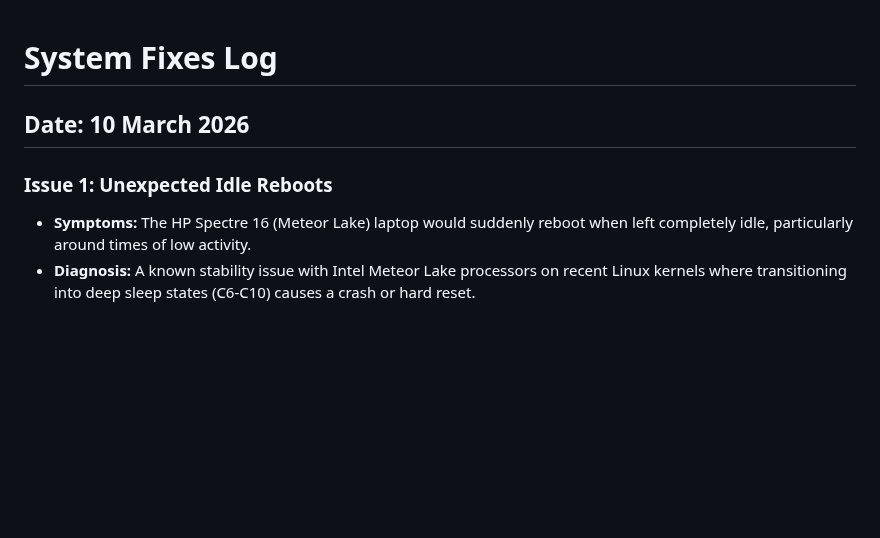
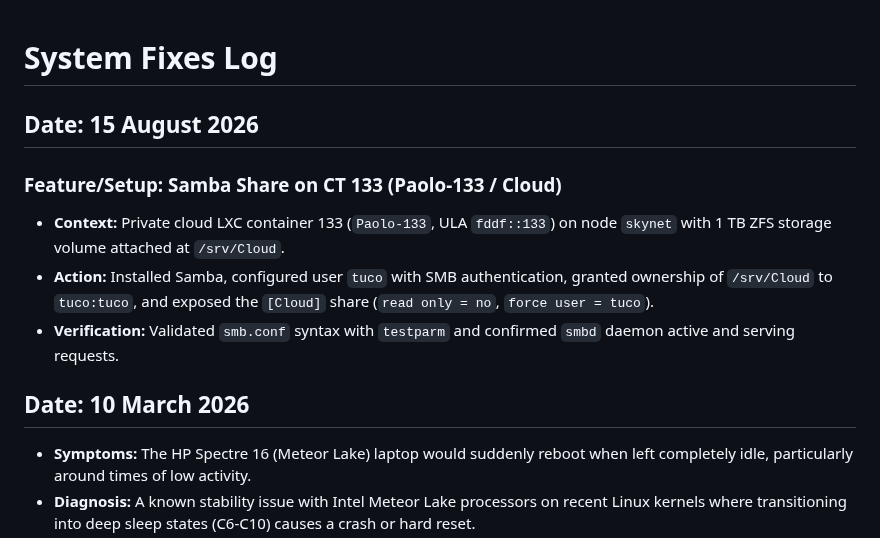
Before and after one commit to TucoPF/Homelab-Portfolio, a Markdown page: 3_Engineering_and_Troubleshooting/01_System_Fixes_Timeline.md, the part around the change. Drawn GitHub-style; blank space fills up the shorter version.

Commit message:
docs: add LXC 133 Samba Cloud setup to System_Fixes_Timeline.md

```diff
--- a/3_Engineering_and_Troubleshooting/01_System_Fixes_Timeline.md
+++ b/3_Engineering_and_Troubleshooting/01_System_Fixes_Timeline.md
@@ -1,8 +1,13 @@
 # System Fixes Log
 
+## Date: 15 August 2026
+
+### Feature/Setup: Samba Share on CT 133 (Paolo-133 / Cloud)
+* **Context:** Private cloud LXC container 133 (`Paolo-133`, ULA `fddf::133`) on node `skynet` with 1 TB ZFS storage volume attached at `/srv/Cloud`.
+* **Action:** Installed Samba, configured user `tuco` with SMB authentication, granted ownership of `/srv/Cloud` to `tuco:tuco`, and exposed the `[Cloud]` share (`read only = no`, `force user = tuco`).
+* **Verification:** Validated `smb.conf` syntax with `testparm` and confirmed `smbd` daemon active and serving requests.
+
 ## Date: 10 March 2026
-
-### Issue 1: Unexpected Idle Reboots
 * **Symptoms:** The HP Spectre 16 (Meteor Lake) laptop would suddenly reboot when left completely idle, particularly around times of low activity.
 * **Diagnosis:** A known stability issue with Intel Meteor Lake processors on recent Linux kernels where transitioning into deep sleep states (C6-C10) causes a crash or hard reset.
 * **Fix Applied:** Added the kernel parameter `intel_idle.max_cstate=4` to limit the depth of processor sleep states.
```
